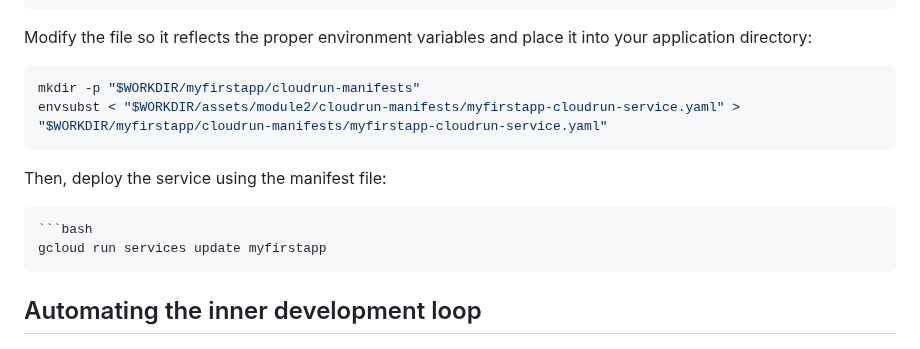
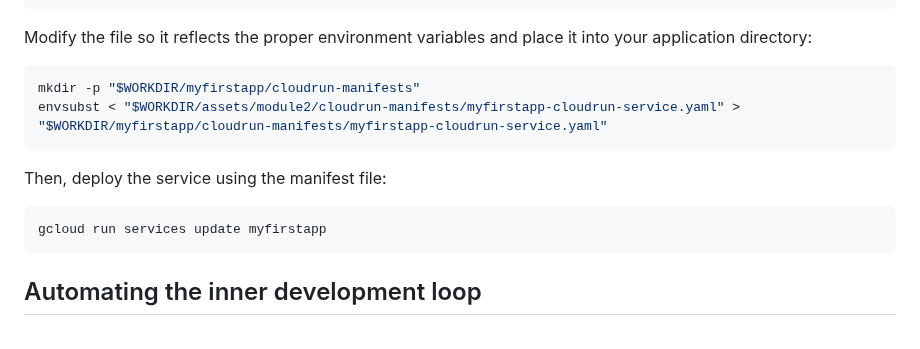
Before and after one commit to javiercanadillas/cnd, a Markdown page: assets/module2/Module2.md, the part around the change. GitHub-like rendering.

Commit message:
Fix typo

````diff
--- a/assets/module2/Module2.md
+++ b/assets/module2/Module2.md
@@ -272,7 +272,6 @@ spec:
 ```
 
 Modify the file so it reflects the proper environment variables and place it into your application directory:
-
 ```bash
 mkdir -p "$WORKDIR/myfirstapp/cloudrun-manifests"
 envsubst < "$WORKDIR/assets/module2/cloudrun-manifests/myfirstapp-cloudrun-service.yaml" > "$WORKDIR/myfirstapp/cloudrun-manifests/myfirstapp-cloudrun-service.yaml"
@@ -280,7 +279,6 @@ envsubst < "$WORKDIR/assets/module2/cloudrun-manifests/myfirstapp-cloudrun-servi
 
 Then, deploy the service using the manifest file:
 ```bash
-```bash
 gcloud run services update myfirstapp
 ```
 
````
